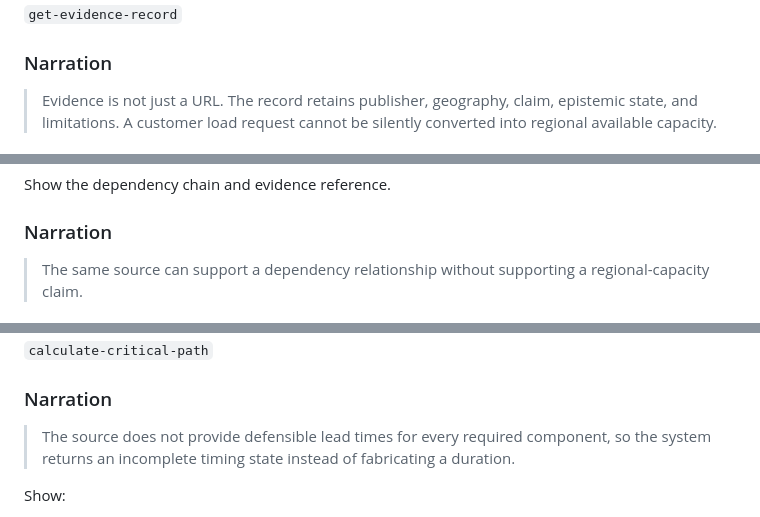
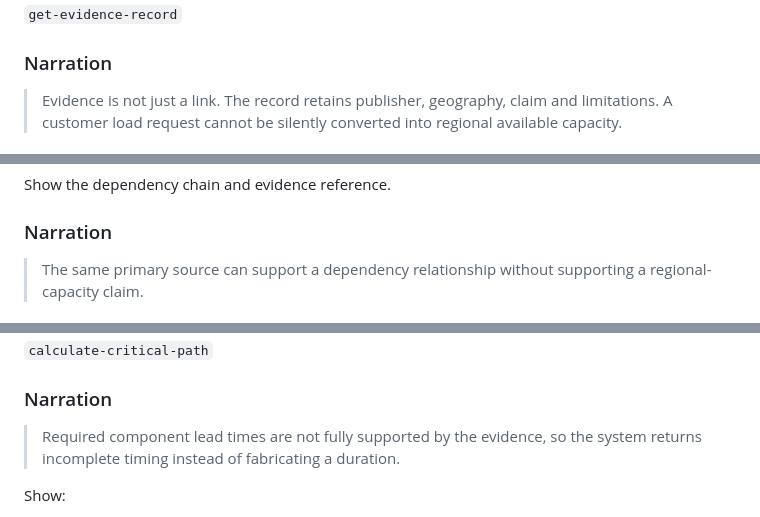
Before and after one commit to nandagomesagi/ai-systems-capacity-engine, a Markdown page: docs/DEMO_SCRIPT.md, 3 parts joined by grey strips. GitHub-like rendering.

```diff
--- a/docs/DEMO_SCRIPT.md
+++ b/docs/DEMO_SCRIPT.md
@@ -99,5 +107,5 @@ Show:
 
 ### Narration
 
-> Evidence is not just a URL. The record retains publisher, geography, claim, epistemic state, and limitations. A customer load request cannot be silently converted into regional available capacity.
+> Evidence is not just a link. The record retains publisher, geography, claim and limitations. A customer load request cannot be silently converted into regional available capacity.
 
@@ -115,5 +123,5 @@ Show the dependency chain and evidence reference.
 
 ### Narration
 
-> The same source can support a dependency relationship without supporting a regional-capacity claim.
+> The same primary source can support a dependency relationship without supporting a regional-capacity claim.
 
@@ -129,7 +137,7 @@ Show the dependency chain and evidence reference.
 
 ### Narration
 
-> The source does not provide defensible lead times for every required component, so the system returns an incomplete timing state instead of fabricating a duration.
+> Required component lead times are not fully supported by the evidence, so the system returns incomplete timing instead of fabricating a duration.
 
 Show:
 
```
Also changed, not shown: other parts of docs/DEMO_SCRIPT.md (+23 -13 lines).
